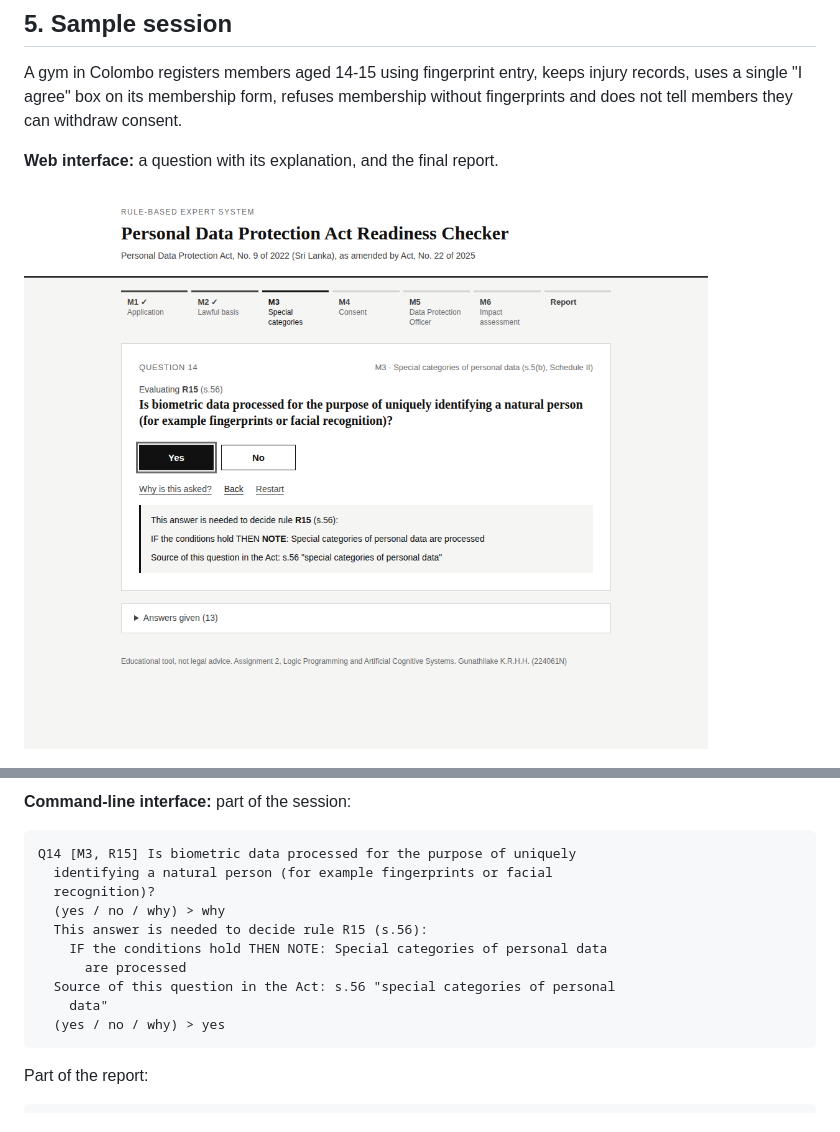
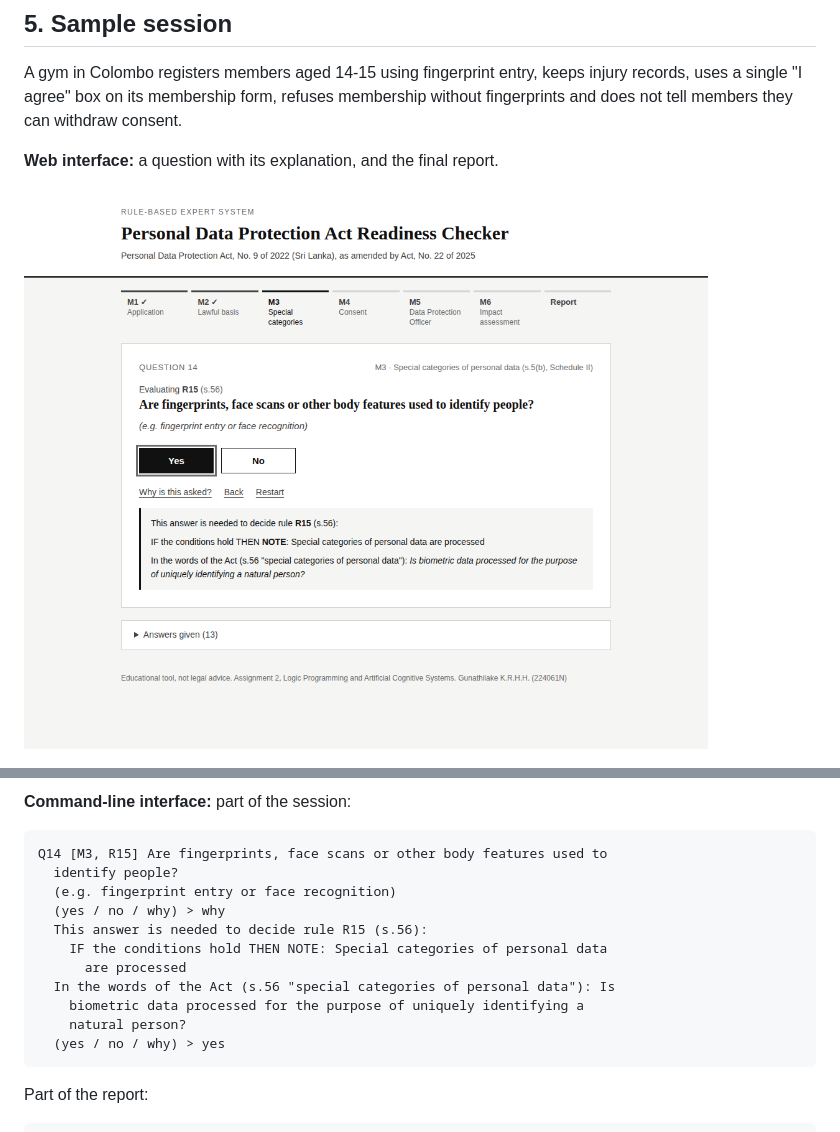
Before and after one commit to HashiruG/Personal-Data-Protection-Readiness-Expert-System, a Markdown page: README.md, 2 parts joined by grey strips. Rendered like a GitHub page; pictures changed too: docs/web-question.png.

Commit message:
Update sample session, screenshots and README for the new questions

````diff
--- a/README.md
+++ b/README.md
@@ -191,15 +191,16 @@ consent.
 **Command-line interface:** part of the session:
 
 ```
-Q14 [M3, R15] Is biometric data processed for the purpose of uniquely
-  identifying a natural person (for example fingerprints or facial
-  recognition)?
+Q14 [M3, R15] Are fingerprints, face scans or other body features used to
+  identify people?
+  (e.g. fingerprint entry or face recognition)
   (yes / no / why) > why
   This answer is needed to decide rule R15 (s.56):
     IF the conditions hold THEN NOTE: Special categories of personal data
       are processed
-  Source of this question in the Act: s.56 "special categories of personal
-    data"
+  In the words of the Act (s.56 "special categories of personal data"): Is
+    biometric data processed for the purpose of uniquely identifying a
+    natural person?
   (yes / no / why) > yes
 ```
 
````
Also changed, not shown: 1 other file.
